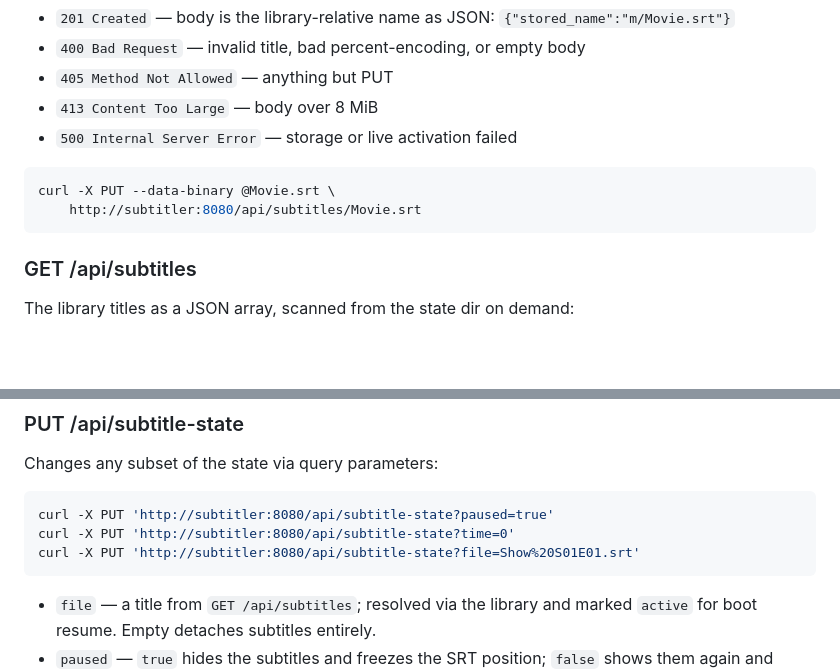
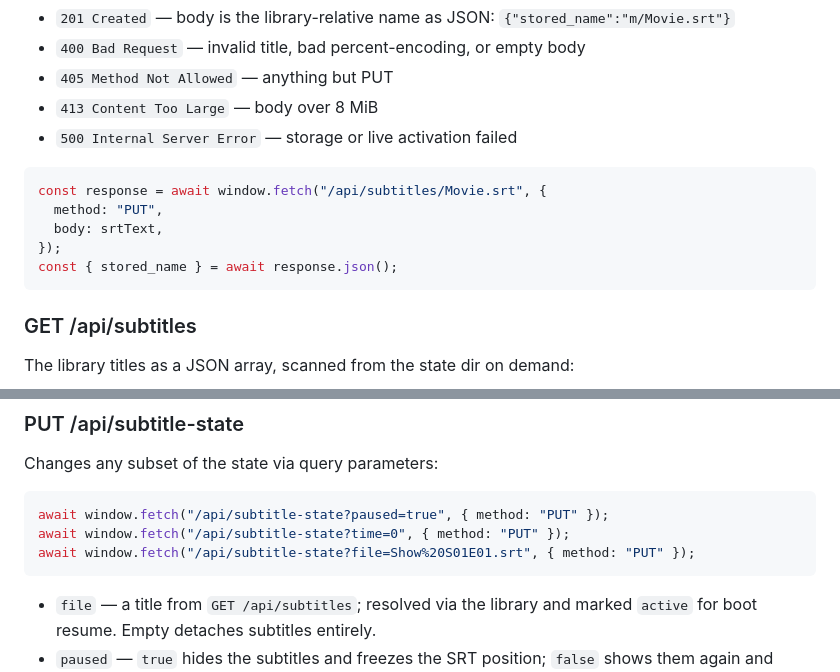
Before and after one commit to farre/subtitler, a Markdown page: docs/rest-api.md, 2 parts joined by grey strips. GitHub-like rendering; blank space fills up the shorter version.

Commit message:
Use window.fetch examples in the REST API reference
The endpoints are building blocks for the JavaScript the web
interface composes, so the examples should be JavaScript: the
subtitle upload shows the PUT with the raw SRT as the body and reads
stored_name out of the 201 response, and the subtitle-state changes
are PUTs with query parameters.

The README link gets readable link text instead of the raw file
path, and the re-wrapped lines follow the bullet's continuation
indent.

````diff
--- a/docs/rest-api.md
+++ b/docs/rest-api.md
@@ -73,9 +73,12 @@ switched in live (re-anchored at the current running time).
 - `413 Content Too Large` — body over 8 MiB
 - `500 Internal Server Error` — storage or live activation failed
 
-```sh
-curl -X PUT --data-binary @Movie.srt \
-    http://subtitler:8080/api/subtitles/Movie.srt
+```js
+const response = await window.fetch("/api/subtitles/Movie.srt", {
+  method: "PUT",
+  body: srtText,
+});
+const { stored_name } = await response.json();
 ```
 
 ### GET /api/subtitles
@@ -110,10 +113,10 @@ live trim in milliseconds (positive delays cues).
 
 Changes any subset of the state via query parameters:
 
-```sh
-curl -X PUT 'http://subtitler:8080/api/subtitle-state?paused=true'
-curl -X PUT 'http://subtitler:8080/api/subtitle-state?time=0'
-curl -X PUT 'http://subtitler:8080/api/subtitle-state?file=Show%20S01E01.srt'
+```js
+await window.fetch("/api/subtitle-state?paused=true", { method: "PUT" });
+await window.fetch("/api/subtitle-state?time=0", { method: "PUT" });
+await window.fetch("/api/subtitle-state?file=Show%20S01E01.srt", { method: "PUT" });
 ```
 
 - `file` — a title from `GET /api/subtitles`; resolved via the library and
````
Also changed, not shown: README.md (+2 -2 lines).
